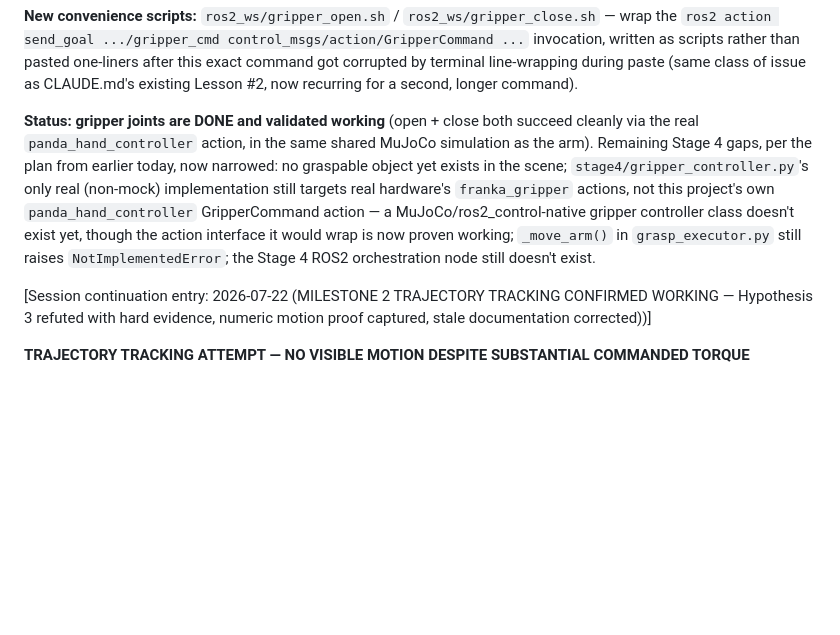
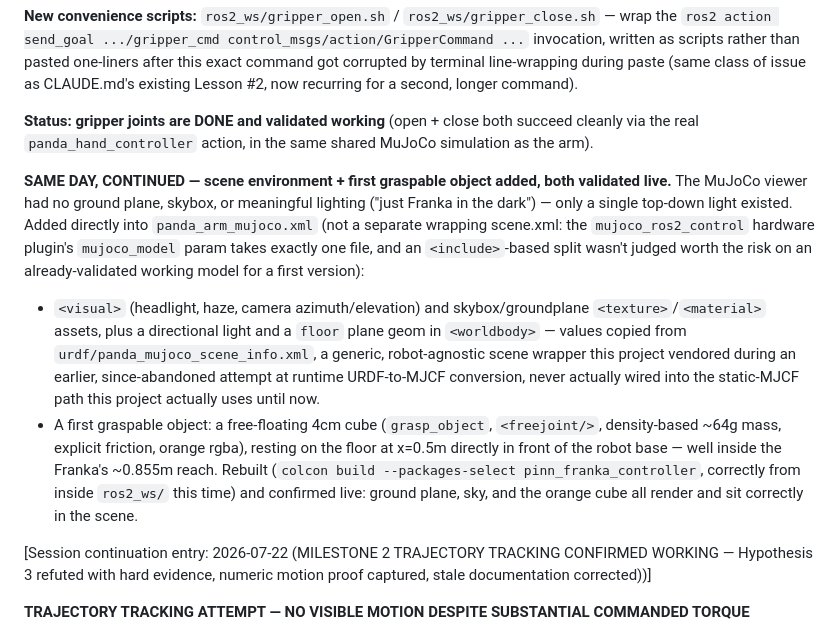
Before and after one commit to hugodurieux/PIIN_FRANKA, a Markdown page: SESSION.md, the part around one of its changes. Drawn GitHub-style; blank space fills up the shorter version.

```diff
--- a/SESSION.md
+++ b/SESSION.md
@@ -22,7 +22,12 @@
 
 **New convenience scripts:** `ros2_ws/gripper_open.sh` / `ros2_ws/gripper_close.sh` — wrap the `ros2 action send_goal .../gripper_cmd control_msgs/action/GripperCommand ...` invocation, written as scripts rather than pasted one-liners after this exact command got corrupted by terminal line-wrapping during paste (same class of issue as CLAUDE.md's existing Lesson #2, now recurring for a second, longer command).
 
-**Status: gripper joints are DONE and validated working** (open + close both succeed cleanly via the real `panda_hand_controller` action, in the same shared MuJoCo simulation as the arm). Remaining Stage 4 gaps, per the plan from earlier today, now narrowed: no graspable object yet exists in the scene; `stage4/gripper_controller.py`'s only real (non-mock) implementation still targets real hardware's `franka_gripper` actions, not this project's own `panda_hand_controller` GripperCommand action — a MuJoCo/ros2_control-native gripper controller class doesn't exist yet, though the action interface it would wrap is now proven working; `_move_arm()` in `grasp_executor.py` still raises `NotImplementedError`; the Stage 4 ROS2 orchestration node still doesn't exist.
+**Status: gripper joints are DONE and validated working** (open + close both succeed cleanly via the real `panda_hand_controller` action, in the same shared MuJoCo simulation as the arm).
+
+**SAME DAY, CONTINUED — scene environment + first graspable object added, both validated live.** The MuJoCo viewer had no ground plane, skybox, or meaningful lighting ("just Franka in the dark") — only a single top-down light existed. Added directly into `panda_arm_mujoco.xml` (not a separate wrapping scene.xml: the `mujoco_ros2_control` hardware plugin's `mujoco_model` param takes exactly one file, and an `<include>`-based split wasn't judged worth the risk on an already-validated working model for a first version):
+- `<visual>` (headlight, haze, camera azimuth/elevation) and skybox/groundplane `<texture>`/`<material>` assets, plus a directional light and a `floor` plane geom in `<worldbody>` — values copied from `urdf/panda_mujoco_scene_info.xml`, a generic, robot-agnostic scene wrapper this project vendored during an earlier, since-abandoned attempt at runtime URDF-to-MJCF conversion, never actually wired into the static-MJCF path this project actually uses until now.
+- A first graspable object: a free-floating 4cm cube (`grasp_object`, `<freejoint/>`, density-based ~64g mass, explicit friction, orange rgba), resting on the floor at x=0.5m directly in front of the robot base — well inside the Franka's ~0.855m reach.
+Rebuilt (`colcon build --packages-select pinn_franka_controller`, correctly from inside `ros2_ws/` this time) and confirmed live: ground plane, sky, and the orange cube all render and sit correctly in the scene.
 
 [Session continuation entry: 2026-07-22 (MILESTONE 2 TRAJECTORY TRACKING CONFIRMED WORKING — Hypothesis 3 refuted with hard evidence, numeric motion proof captured, stale documentation corrected))]
 
```
Also changed, not shown: other parts of SESSION.md (+8 -8 lines), tracking/PROJECT_STATE.md (+8 -4 lines).
